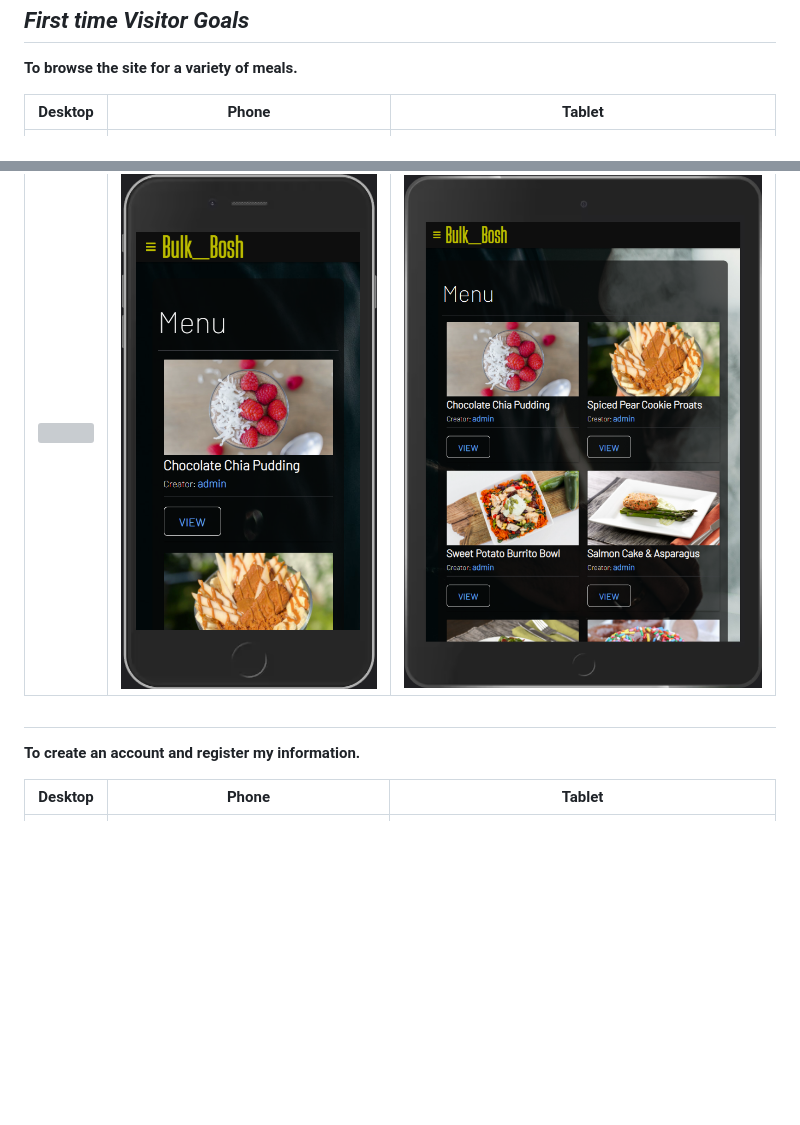
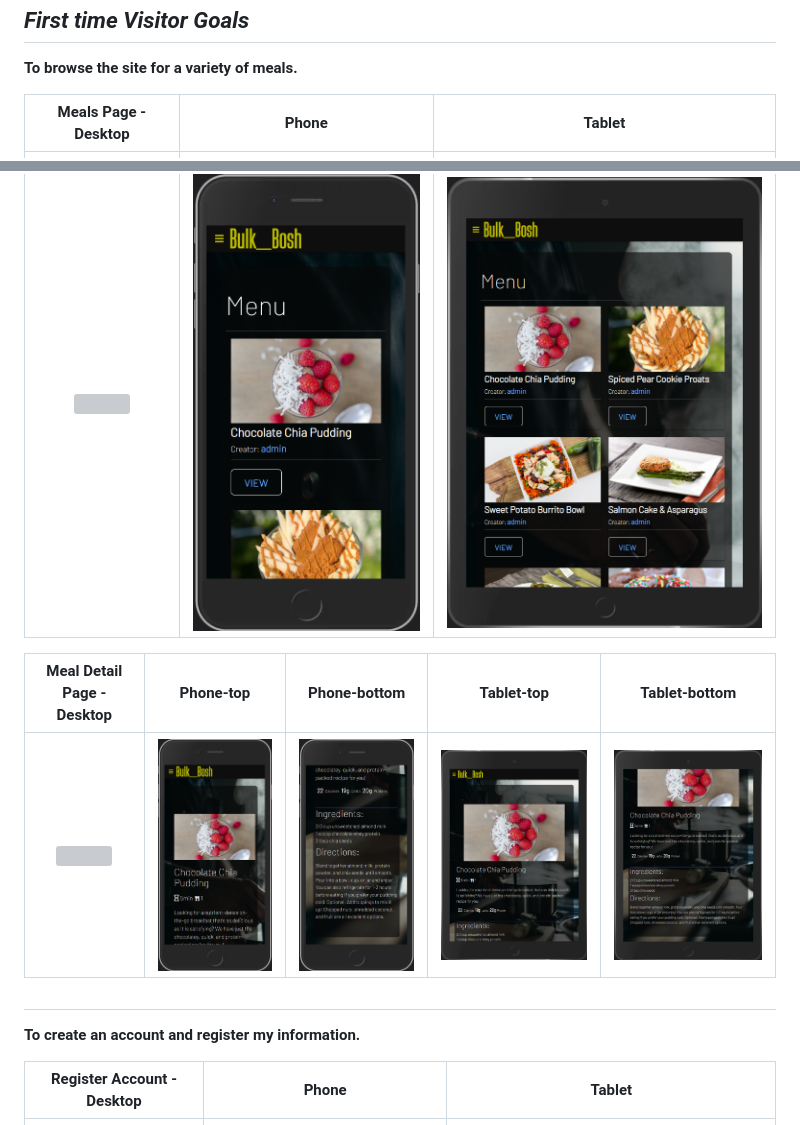
Before and after one commit to Code-Institute-Submissions/PaulSweeney-cmd-Bulk_Bosh_final-cmd_NovResub, a Markdown page: README.md, 2 parts joined by grey strips. Drawn GitHub-style; pictures changed too: user_testing_images/phone_meal_page.png (added), user_testing_images/phone_meal_page_bottom.png (added), user_testing_images/tablet_meal_page_bottom.png (added); blank space fills up the shorter version; grey boxes are pictures that could not be loaded.

Commit message:
READEM.md - Finished off first time user testing section and uploaded last of the screenshots to the user testing images folder

```diff
--- a/README.md
+++ b/README.md
@@ -271,13 +271,18 @@ This can be found in a seperate file [Here](/Assessment_feedback.md). This file
 ## *First time Visitor Goals*
 **To browse the site for a variety of meals.**
 
-|Desktop  | Phone | Tablet |
+|Meals Page - Desktop  | Phone | Tablet |
 :---------------: | :---------------: | :---------------: |
 ![](user_testing_images/desktop_meals.png)  | ![](user_testing_images/phone_meals.png) | ![](user_testing_images/tablet_meals.png)
+
+|Meal Detail Page - Desktop  | Phone-top | Phone-bottom | Tablet-top | Tablet-bottom |
+:---------------: | :---------------: | :---------------: | :---------------: | :---------------: |
+![](user_testing_images/desktop_meal_page.png)  | ![](user_testing_images/phone_meal_page.png) | ![](user_testing_images/phone_meal_page_bottom.png) | ![](user_testing_images/tablet_meal_page_top.png) | ![](user_testing_images/tablet_meal_page_bottom.png)
+
 #
 **To create an account and register my information.**
 
-|Desktop  | Phone | Tablet |
+|Register Account - Desktop  | Phone | Tablet |
 |:---------------: | :---------------: | :---------------: |
 ![](user_testing_images/register_desktop.png)  | ![](user_testing_images/phone_register.png) | ![](user_testing_images/tablet_register.png)
 ![](user_testing_images/register_desktop_submit.png) |![](user_testing_images/phone_register_submit.png) | ![](user_testing_images/tablet_register_submit.png)
```
Also changed, not shown: other parts of README.md (+4 -1 lines), 1 other file.
